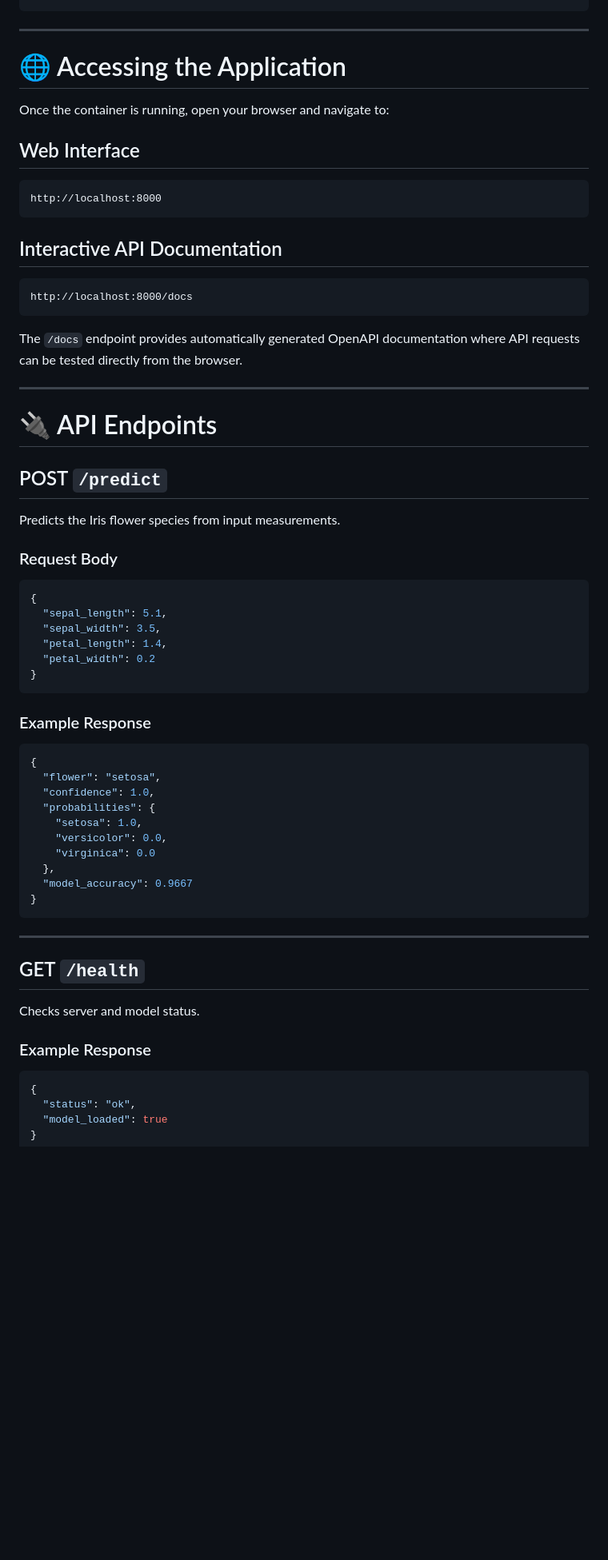
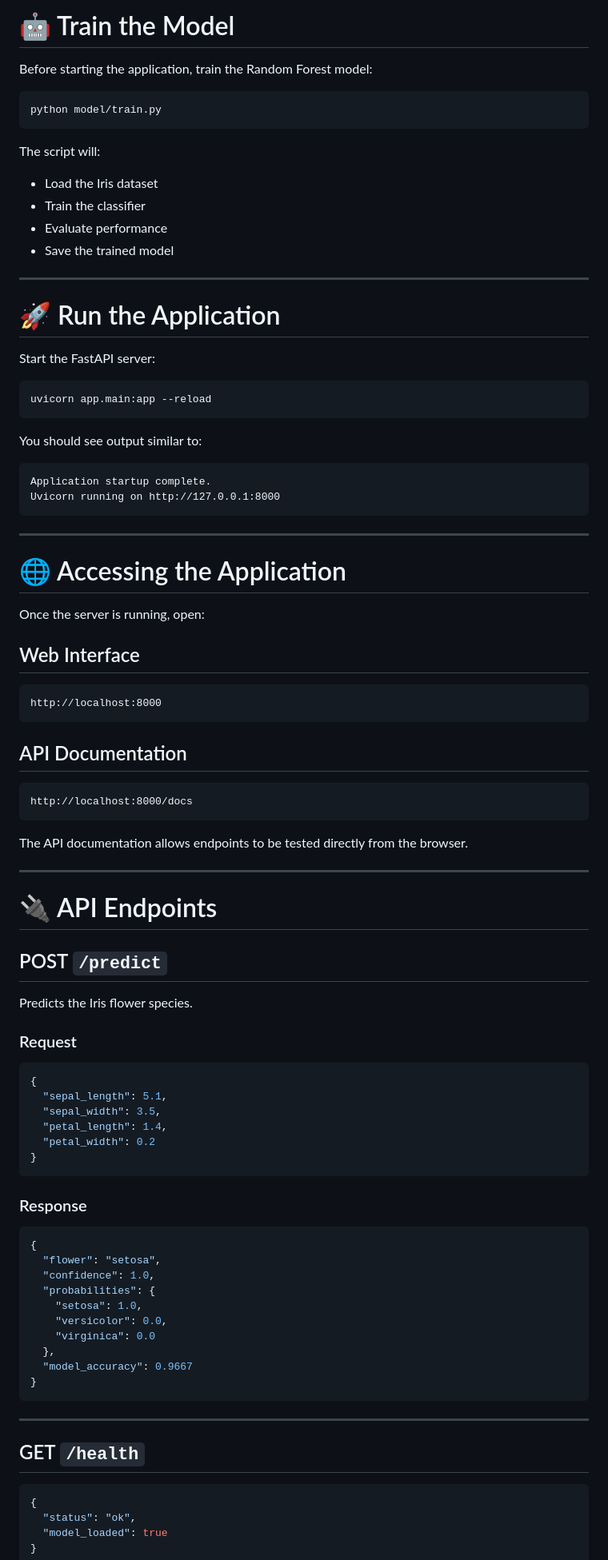
Before and after one commit to Kasun-Vishvajith/Iris, a Markdown page: README.md, the part around one of its changes. Shown at 80% size. GitHub-like rendering; blank space fills up the shorter version.

````diff
--- a/README.md
+++ b/README.md
@@ -78,10 +92,40 @@ docker run -p 8000:8000 iris-classifier
+# 🤖 Train the Model
+
+Before starting the application, train the Random Forest model:
+
+```bash
+python model/train.py
+```
+
+The script will:
+
+- Load the Iris dataset
+- Train the classifier
+- Evaluate performance
+- Save the trained model
+
+---
+
+# 🚀 Run the Application
+
+Start the FastAPI server:
+
+```bash
+uvicorn app.main:app --reload
+```
+
+You should see output similar to:
+
+```text
+Application startup complete.
+Uvicorn running on http://127.0.0.1:8000
 ```
 
 ---
 
 # 🌐 Accessing the Application
 
-Once the container is running, open your browser and navigate to:
+Once the server is running, open:
 
 ## Web Interface
 
@@ -89,13 +133,13 @@ Once the container is running, open your browser and navigate to:
 http://localhost:8000
 ```
 
-## Interactive API Documentation
+## API Documentation
 
 ```text
 http://localhost:8000/docs
 ```
 
-The `/docs` endpoint provides automatically generated OpenAPI documentation where API requests can be tested directly from the browser.
+The API documentation allows endpoints to be tested directly from the browser.
 
 ---
 
@@ -103,9 +147,9 @@ The `/docs` endpoint provides automatically generated OpenAPI documentation wher
 
 ## POST `/predict`
 
-Predicts the Iris flower species from input measurements.
+Predicts the Iris flower species.
 
-### Request Body
+### Request
 
 ```json
 {
@@ -116,7 +160,7 @@ Predicts the Iris flower species from input measurements.
 }
 ```
 
-### Example Response
+### Response
 
 ```json
 {
@@ -135,10 +179,6 @@ Predicts the Iris flower species from input measurements.
 
 ## GET `/health`
 
-Checks server and model status.
-
-### Example Response
-
 ```json
 {
   "status": "ok",
````
Also changed, not shown: other parts of README.md (+89 -100 lines).
